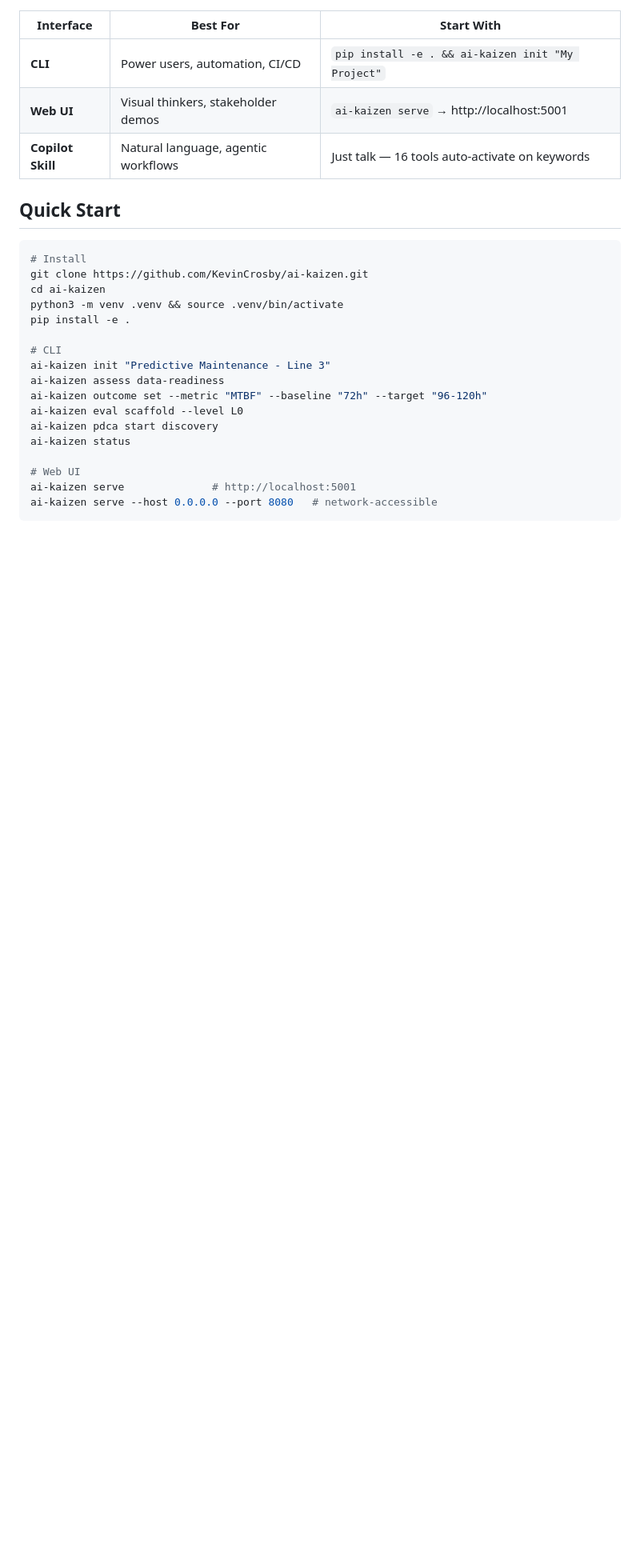
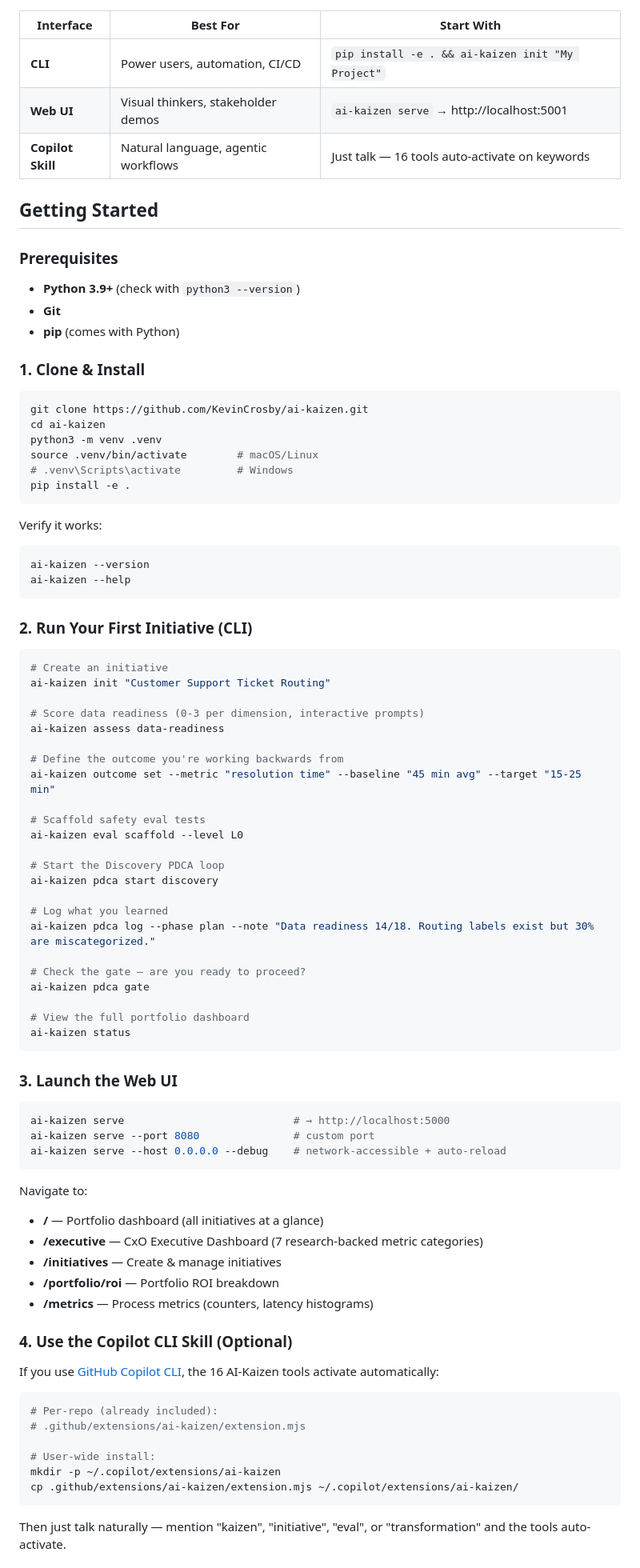
Before and after one commit to KevinCrosby/ai-kaizen, a Markdown page: README.md, the part around one of its changes. Shown at 80% size. GitHub-like rendering; blank space fills up the shorter version.

````diff
--- a/README.md
+++ b/README.md
@@ -18,23 +18,87 @@ Every AI initiative must earn the right to act — progressing through bounded a
 | **Web UI** | Visual thinkers, stakeholder demos | `ai-kaizen serve` → http://localhost:5001 |
 | **Copilot Skill** | Natural language, agentic workflows | Just talk — 16 tools auto-activate on keywords |
 
-## Quick Start
+## Getting Started
+
+### Prerequisites
+
+- **Python 3.9+** (check with `python3 --version`)
+- **Git**
+- **pip** (comes with Python)
+
+### 1. Clone & Install
 
 ```bash
-# Install
 git clone https://github.com/KevinCrosby/ai-kaizen.git
 cd ai-kaizen
-python3 -m venv .venv && source .venv/bin/activate
+python3 -m venv .venv
+source .venv/bin/activate        # macOS/Linux
+# .venv\Scripts\activate         # Windows
 pip install -e .
+```
 
-# CLI
-ai-kaizen init "Predictive Maintenance - Line 3"
+Verify it works:
+
+```bash
+ai-kaizen --version
+ai-kaizen --help
+```
+
+### 2. Run Your First Initiative (CLI)
+
+```bash
+# Create an initiative
+ai-kaizen init "Customer Support Ticket Routing"
+
+# Score data readiness (0-3 per dimension, interactive prompts)
 ai-kaizen assess data-readiness
-ai-kaizen outcome set --metric "MTBF" --baseline "72h" --target "96-120h"
+
+# Define the outcome you're working backwards from
+ai-kaizen outcome set --metric "resolution time" --baseline "45 min avg" --target "15-25 min"
+
+# Scaffold safety eval tests
 ai-kaizen eval scaffold --level L0
+
+# Start the Discovery PDCA loop
 ai-kaizen pdca start discovery
+
+# Log what you learned
+ai-kaizen pdca log --phase plan --note "Data readiness 14/18. Routing labels exist but 30% are miscategorized."
+
+# Check the gate — are you ready to proceed?
+ai-kaizen pdca gate
+
+# View the full portfolio dashboard
 ai-kaizen status
+```
 
-# Web UI
-ai-kaizen serve              # http://localhost:5001
-ai-kaizen serve --host 0.0.0.0 --port 8080   # network-accessible
+### 3. Launch the Web UI
+
+```bash
+ai-kaizen serve                           # → http://localhost:5000
+ai-kaizen serve --port 8080               # custom port
+ai-kaizen serve --host 0.0.0.0 --debug    # network-accessible + auto-reload
+```
+
+Navigate to:
+- **/** — Portfolio dashboard (all initiatives at a glance)
+- **/executive** — CxO Executive Dashboard (7 research-backed metric categories)
+- **/initiatives** — Create & manage initiatives
+- **/portfolio/roi** — Portfolio ROI breakdown
+- **/metrics** — Process metrics (counters, latency histograms)
+
+### 4. Use the Copilot CLI Skill (Optional)
+
+If you use [GitHub Copilot CLI](https://githubnext.com/projects/copilot-cli), the 16 AI-Kaizen tools activate automatically:
+
+```bash
+# Per-repo (already included):
+# .github/extensions/ai-kaizen/extension.mjs
+
+# User-wide install:
+mkdir -p ~/.copilot/extensions/ai-kaizen
+cp .github/extensions/ai-kaizen/extension.mjs ~/.copilot/extensions/ai-kaizen/
+```
+
+Then just talk naturally — mention "kaizen", "initiative", "eval", or "transformation" and the tools auto-activate.
+
````
Also changed, not shown: other parts of README.md (+73 -2 lines).
